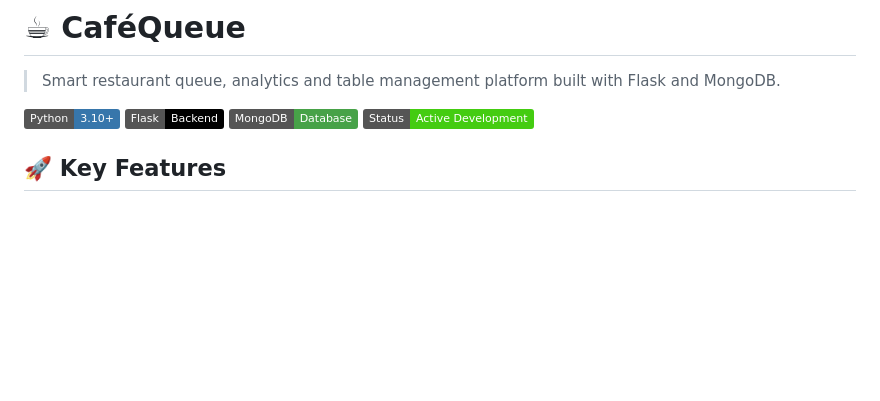
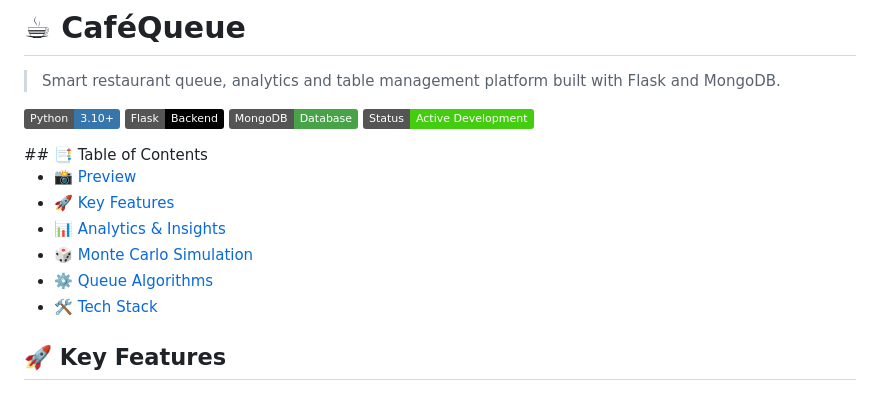
Before and after one commit to rfpproject123/RFP-Project, a Markdown page: README.md, the part around the change. Drawn GitHub-style; badges without logos; blank space fills up the shorter version.

```diff
--- a/README.md
+++ b/README.md
@@ -8,7 +8,14 @@
   <img src="https://img.shields.io/badge/MongoDB-Database-47A248?logo=mongodb&logoColor=white"/>
   <img src="https://img.shields.io/badge/Status-Active_Development-success"/>
 </p>
+## 📑 Table of Contents
 
+- [📸 Preview](#-preview)
+- [🚀 Key Features](#-key-features)
+- [📊 Analytics & Insights](#-analytics--insights-new)
+- [🎲 Monte Carlo Simulation](#-monte-carlo-simulation-new)
+- [⚙️ Queue Algorithms](#️-queue-algorithms)
+- [🛠 Tech Stack](#-tech-stack)
 ## 🚀 Key Features
 
 ### 🧠 Core System
```
